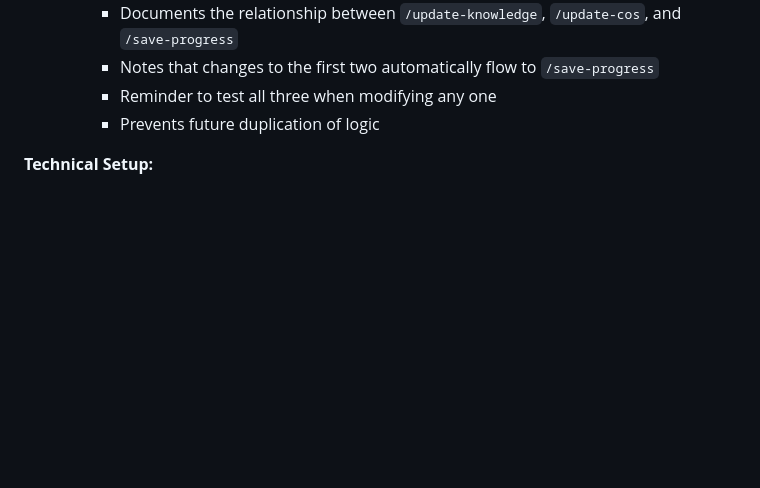
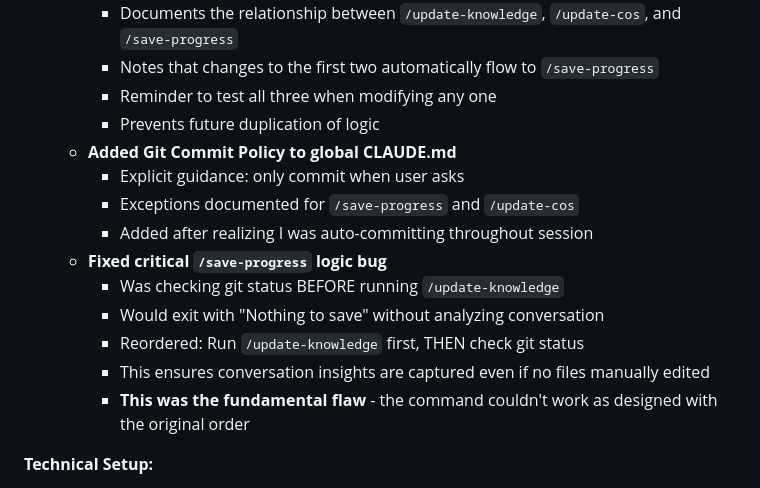
Before and after one commit to jtnt/chief-of-staff, a Markdown page: project-knowledge.md, the part around the change. Rendered like a GitHub page; blank space fills up the shorter version.

Commit message:
Update project knowledge: Document Git Commit Policy and fix critical /save-progress logic bug
Added Git Commit Policy to global CLAUDE.md after auto-committing throughout session. Fixed fundamental flaw in /save-progress that checked git status before running /update-knowledge, causing it to exit without analyzing conversations.

Co-Authored-By: Claude Sonnet 4.5 <noreply@anthropic.com>

```diff
--- a/project-knowledge.md
+++ b/project-knowledge.md
@@ -171,6 +171,16 @@ This system tracks work across all projects, synthesizes information, identifies
     - Notes that changes to the first two automatically flow to `/save-progress`
     - Reminder to test all three when modifying any one
     - Prevents future duplication of logic
+  - **Added Git Commit Policy to global CLAUDE.md**
+    - Explicit guidance: only commit when user asks
+    - Exceptions documented for `/save-progress` and `/update-cos`
+    - Added after realizing I was auto-committing throughout session
+  - **Fixed critical `/save-progress` logic bug**
+    - Was checking git status BEFORE running `/update-knowledge`
+    - Would exit with "Nothing to save" without analyzing conversation
+    - Reordered: Run `/update-knowledge` first, THEN check git status
+    - This ensures conversation insights are captured even if no files manually edited
+    - **This was the fundamental flaw** - the command couldn't work as designed with the original order
 
 **Technical Setup:**
 - `~/.claude/CLAUDE.md` contains documentation model and "Session Workflow" instruction
```
